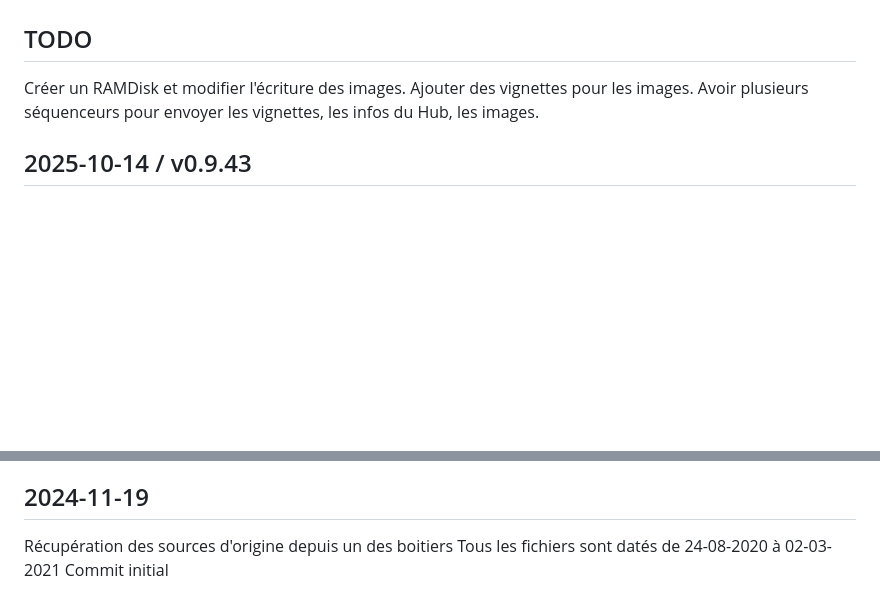
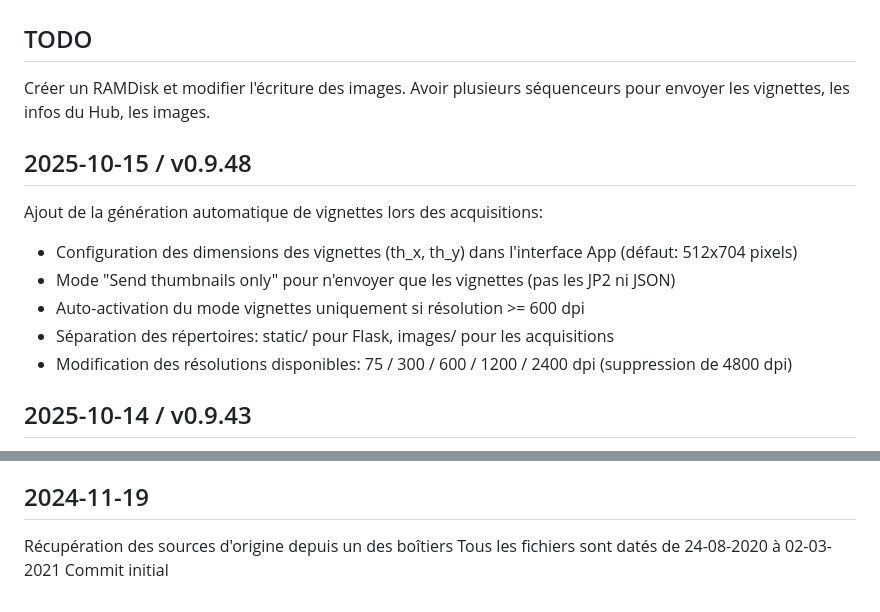
Before and after one commit to Humeos-com/scanorhize-pi, a Markdown page: CHANGELOG.md, 2 parts joined by grey strips. Rendered like a GitHub page; blank space fills up the shorter version.

Commit message:
Creation des vignettes

```diff
--- a/CHANGELOG.md
+++ b/CHANGELOG.md
@@ -2,9 +2,15 @@
 
 ## TODO
 Créer un RAMDisk et modifier l'écriture des images.
-Ajouter des vignettes pour les images.
 Avoir plusieurs séquenceurs pour envoyer les vignettes, les infos du Hub, les images.
 
+## 2025-10-15 / v0.9.48
+Ajout de la génération automatique de vignettes lors des acquisitions:
+- Configuration des dimensions des vignettes (th_x, th_y) dans l'interface App (défaut: 512x704 pixels)
+- Mode "Send thumbnails only" pour n'envoyer que les vignettes (pas les JP2 ni JSON)
+- Auto-activation du mode vignettes uniquement si résolution >= 600 dpi
+- Séparation des répertoires: static/ pour Flask, images/ pour les acquisitions
+- Modification des résolutions disponibles: 75 / 300 / 600 / 1200 / 2400 dpi (suppression de 4800 dpi)
 
 ## 2025-10-14 / v0.9.43
 Correctifs mineurs:
@@ -69,6 +75,6 @@ Création des 2 scripts powerinfo.py et powerdown.py pour tester les scanners et
 
 ## 2024-11-19
 
-Récupération des sources d'origine depuis un des boitiers
+Récupération des sources d'origine depuis un des boîtiers
 Tous les fichiers sont datés de 24-08-2020 à 02-03-2021
 Commit initial
```
